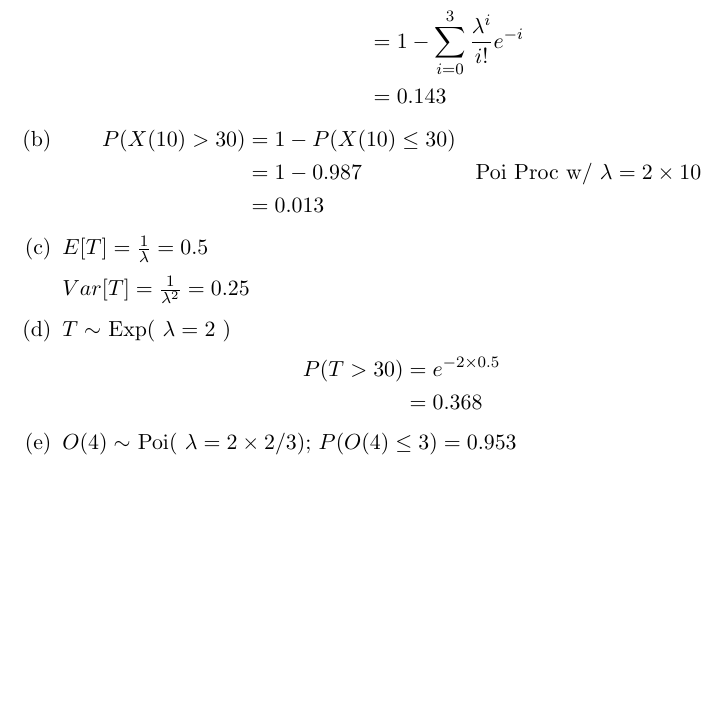
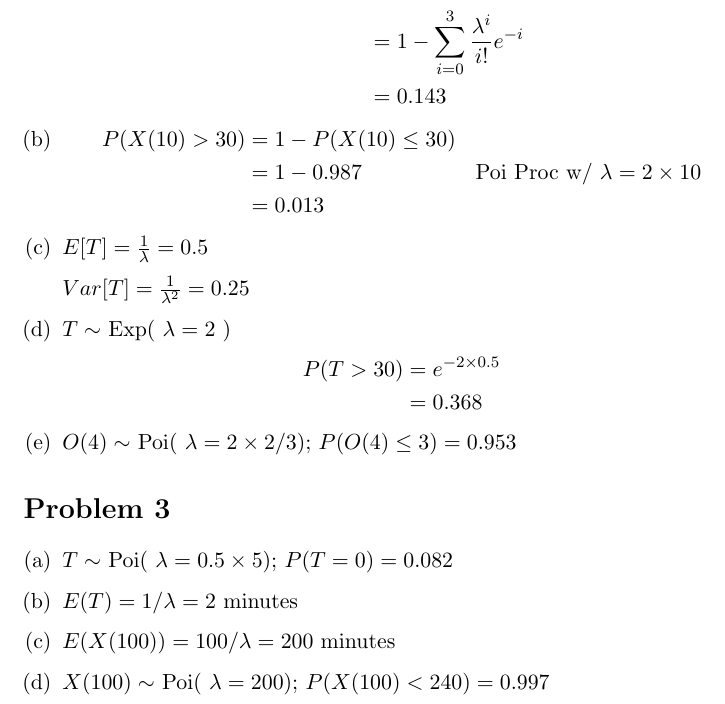
Before and after one commit to adamhammes/LaTeX, a LaTeX document (Stats 330/STATS_330_HW_08/Stats_330_hw08.tex): part of page 2 of 2, cut so that both start at the same text, the shorter picture padded with empty space. Compiled offline with pdfLaTeX.

Commit message:
Problem 3

```diff
--- a/Stats 330/STATS_330_HW_08/Stats_330_hw08.tex
+++ b/Stats 330/STATS_330_HW_08/Stats_330_hw08.tex
@@ -66,6 +66,15 @@
 		\end{equ}
 
 	\item $O(4) \sim$ Poi( $\lambda = 2 \times 2/3$); $P(O(4) \leq 3) = 0.953$
+\end{enumerate}
+
+\section*{Problem 3}
+\begin{enumerate}[(a)]
+	\item $T \sim $ Poi( $\lambda = 0.5 \times 5$); $P( T = 0) = 0.082$
+	\item $E(T) = 1/\lambda = 2$ minutes
+	\item $E(X(100)) = 100 / \lambda = 200$ minutes
+	\item $X(100) \sim $ Poi( $\lambda = 200$); $P( X(100) < 240 ) = 0.997$
+\end{enumerate}
 
 
 
```
Also changed, not shown: Stats 330/STATS_330_HW_08/Stats_330_hw08.tex (4 more changed lines).
